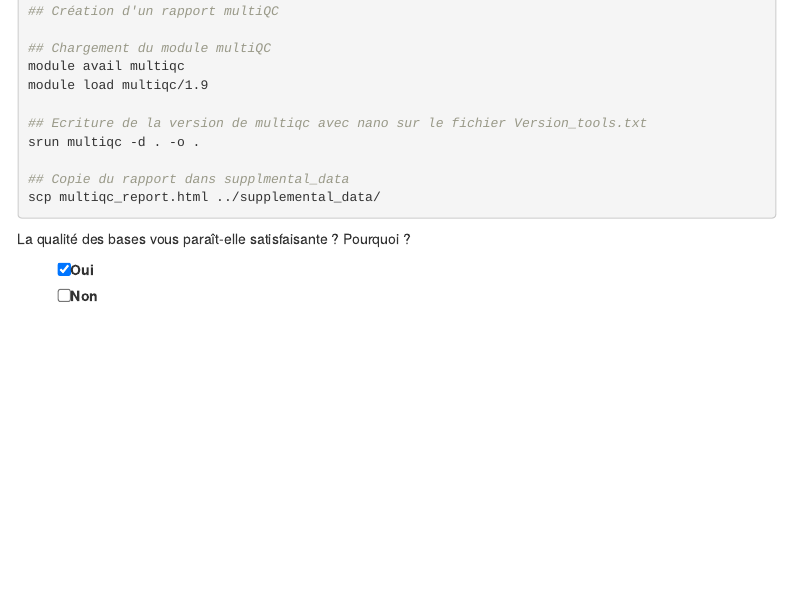
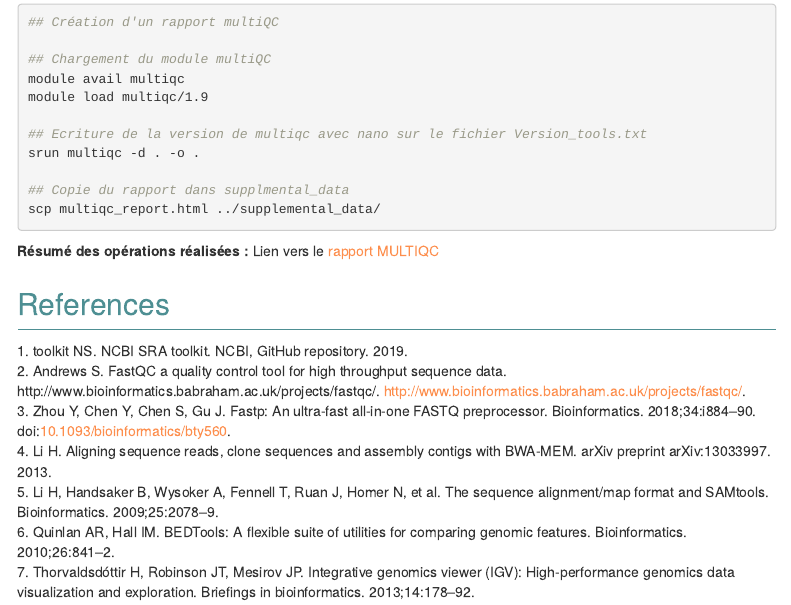
Before and after one commit to agodmer/Evaluation_M4_M5, an R Markdown document (EvaluationM4M5-main-results/Evaluation.Rmd): the page in a window 1100 px wide, from 4690 px down before the commit and from 11130 px down after it, so that both start at the same text. Rendered offline with R 4.5, knitr and Pandoc, with nearby package versions; folded parts are opened; menus at the side of the page are left out.

Commit message:
Correction MULTIQC pas à la bonne place

````diff
--- a/EvaluationM4M5-main-results/Evaluation.Rmd
+++ b/EvaluationM4M5-main-results/Evaluation.Rmd
@@ -252,19 +252,6 @@ srun fastqc FASTQ/SRR10390685_2.fastq.gz -o QC/ -t 8
 ## Copie des rapport htlm vers supplemental data
 scp QC/*html ../supplemental_data/
 
-## Création d'un rapport multiQC
-
-## Chargement du module multiQC
-module avail multiqc
-module load multiqc/1.9
-
-## Ecriture de la version de multiqc avec nano sur le fichier Version_tools.txt
-srun multiqc -d . -o .
-
-## Copie du rapport dans supplmental_data
-scp multiqc_report.html ../supplemental_data/
-
-
 ```
 
 La qualité des bases vous paraît-elle satisfaisante ? Pourquoi ?
@@ -533,4 +520,21 @@ samtools faidx GCF_000009045.1_ASM904v1_genomic.fna
 <code>Capture d'écran du gène entier : </code> <br>
 ![Capture d'écran du gène entier](../supplemental_data/Capture_ecran_gene_module4_5.PNG)
 
+```{bash}
+## Création d'un rapport multiQC
+
+## Chargement du module multiQC
+module avail multiqc
+module load multiqc/1.9
+
+## Ecriture de la version de multiqc avec nano sur le fichier Version_tools.txt
+srun multiqc -d . -o .
+
+## Copie du rapport dans supplmental_data
+scp multiqc_report.html ../supplemental_data/
+```
+
+**Résumé des opérations réalisées :**
+ Lien vers le [rapport MULTIQC](https://agodmer.github.io/Evaluation_M4_M5/supplemental_data/multiqc_report.html)
+
 # References
````
Also changed, not shown: EvaluationM4M5-main-results/Evaluation.Rmd (2 more changed lines).
